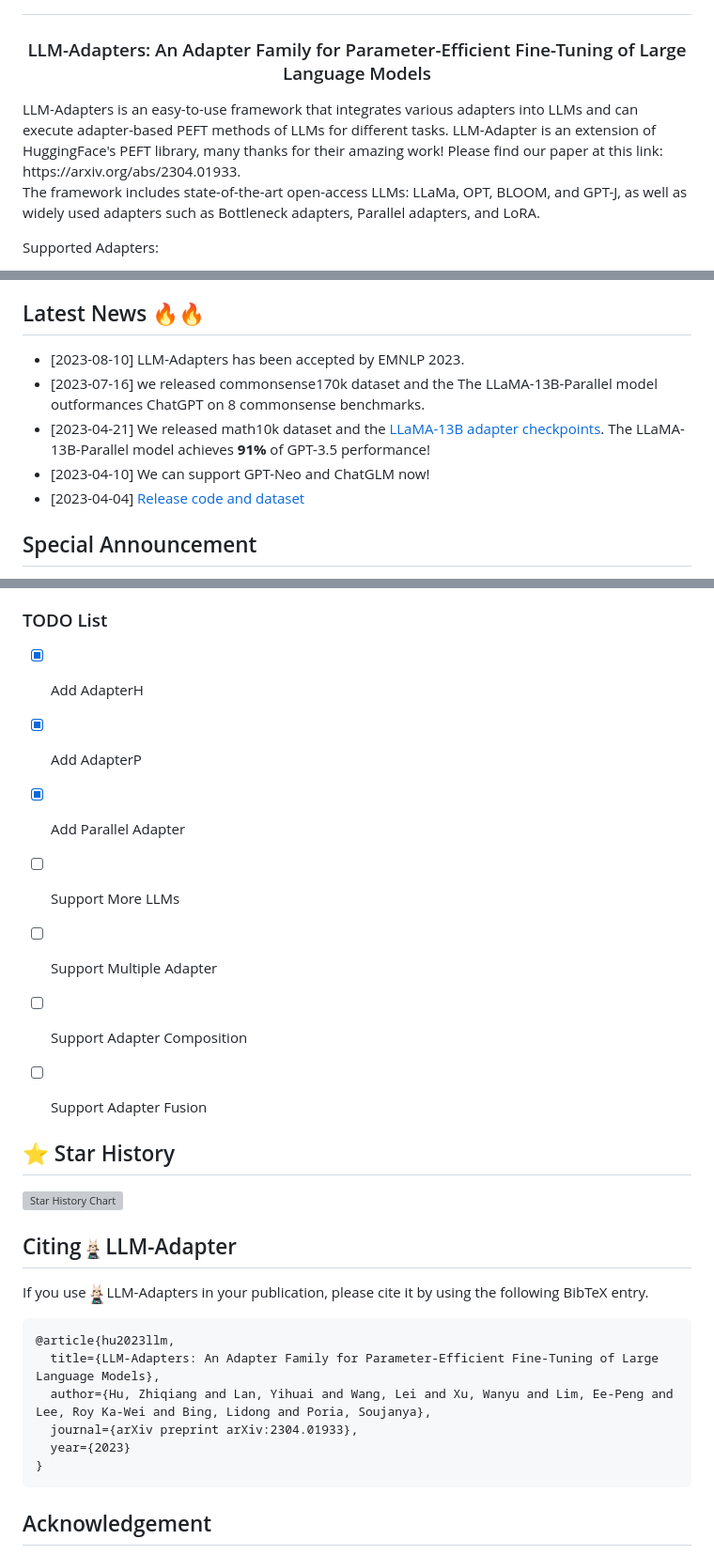
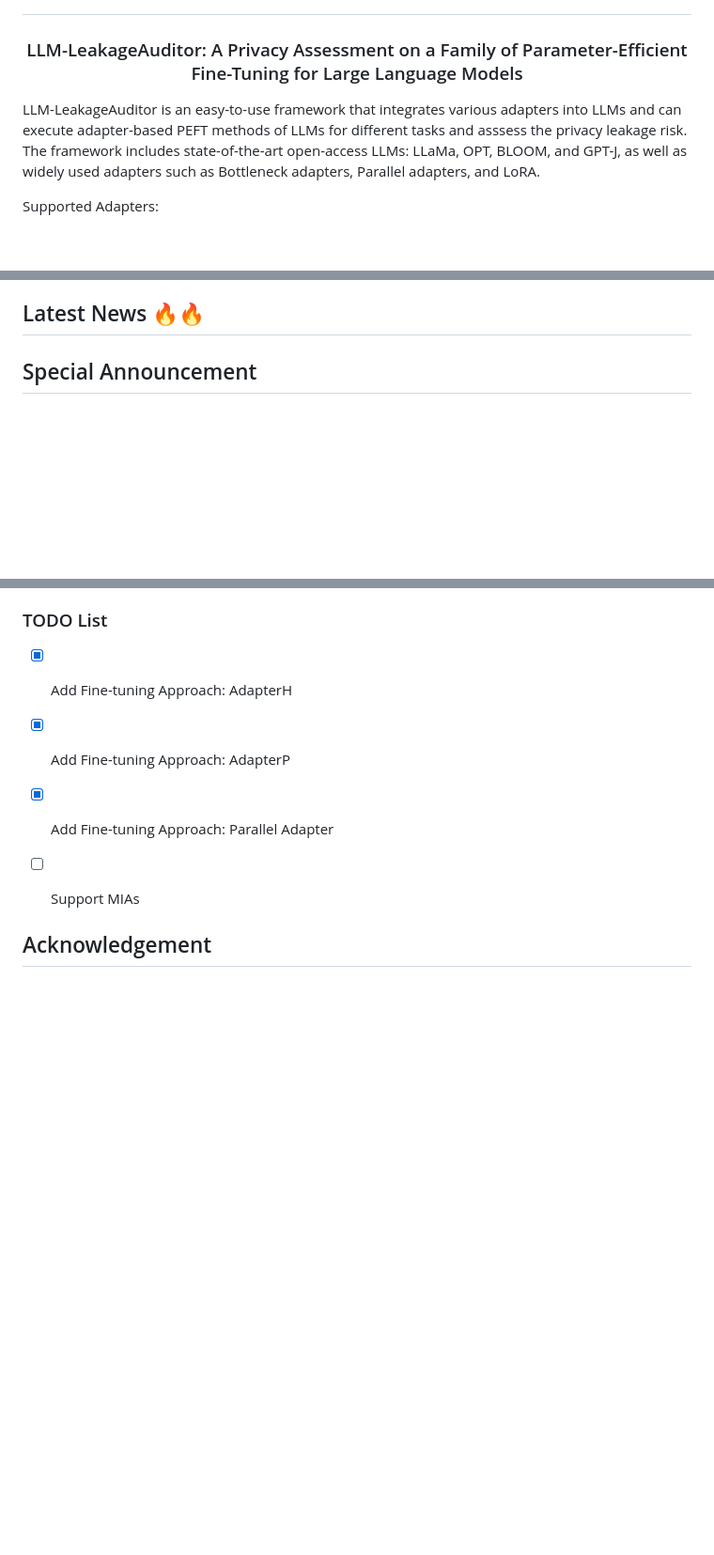
Before and after one commit to yKvD89Sri8/PrivAuditor, a Markdown page: README.md, 3 parts joined by grey strips. Shown: that part at 94% size. GitHub-like rendering; blank space fills up the shorter version; grey boxes are pictures that could not be loaded.

````diff
--- a/README.md
+++ b/README.md
@@ -20,9 +20,9 @@ limitations under the License.
 </h1>
 
 <h3 align="center">
-    <p>LLM-Adapters: An Adapter Family for Parameter-Efficient Fine-Tuning of Large Language Models </p>
+    <p>LLM-LeakageAuditor: A Privacy Assessment on a Family of Parameter-Efficient Fine-Tuning for Large Language Models </p>
 </h3>
-LLM-Adapters is an easy-to-use framework that integrates various adapters into LLMs and can execute adapter-based PEFT methods of LLMs for different tasks. LLM-Adapter is an extension of HuggingFace's PEFT library, many thanks for their amazing work! Please find our paper at this link: https://arxiv.org/abs/2304.01933.
+LLM-LeakageAuditor is an easy-to-use framework that integrates various adapters into LLMs and can execute adapter-based PEFT methods of LLMs for different tasks and asssess the privacy leakage risk.
 
 The framework includes state-of-the-art open-access LLMs: LLaMa, OPT, BLOOM, and GPT-J, as well as widely used adapters such as Bottleneck adapters, Parallel adapters, and LoRA.
 
@@ -37,12 +37,6 @@ Supported Adapters:
 7. Prompt Tuning: [The Power of Scale for Parameter-Efficient Prompt Tuning](https://arxiv.org/pdf/2104.08691.pdf)
 
 ## Latest News 🔥🔥
-
-* [2023-08-10] LLM-Adapters has been accepted by EMNLP 2023.
-* [2023-07-16] we released commonsense170k dataset and the  The LLaMA-13B-Parallel model outformances ChatGPT on 8 commonsense benchmarks.
-* [2023-04-21] We released math10k dataset and the [LLaMA-13B adapter checkpoints](https://drive.google.com/file/d/1NqUv-Hn_mAkGXsUOqpJKmPKW5Gp8mRlO/view?usp=sharing). The LLaMA-13B-Parallel model achieves **91%** of GPT-3.5 performance!
-* [2023-04-10] We can support GPT-Neo and ChatGLM now!
-* [2023-04-04] [Release code and dataset](https://github.com/AGI-Edgerunners/LLM-Adapters)
 
 ## Special Announcement
 The `math_10k.json` data is collected with the training sets of GSM8K, MAWPS, and AQuA(1000 examples). However, MAWPS consists of AddSub, MultiArith, SingleOp, SingleEq, SimulEq-S, SimulEq-L. Thus, we can't utilize MultiArith, AddSub, and SingleEq as evaluation benchmarks with models trained with `math_10k.json`. We evaluate the PEFT methods on the MAWPS test set instead, and the result table has been updated (The findings in the paper are consistent). Furthermore, two variations of `math_10k.json` have been uploaded, `math_7K.json` where the MAWPS samples have been deleted, and `math_14k.json` where the MAWPS samples have been deleted as well and we combine ChatGPT and GPT-4 rationales. Sincerely apologize for any inconvenience!
@@ -236,31 +183,11 @@ This metrix shows whether different models can use LoRA,AdapterH,AdapterP,Parall
 
 
 ### TODO List
-- [x] Add AdapterH
-- [x] Add AdapterP
-- [x] Add Parallel Adapter
-- [ ] Support More LLMs
-- [ ] Support Multiple Adapter
-- [ ] Support Adapter Composition
-- [ ] Support Adapter Fusion
+- [x] Add Fine-tuning Approach: AdapterH
+- [x] Add Fine-tuning Approach: AdapterP
+- [x] Add Fine-tuning Approach: Parallel Adapter
+- [ ] Support MIAs
 
-
-## :star: Star History
-
-[![Star History Chart](https://api.star-history.com/svg?repos=AGI-Edgerunners/LLM-Adapters&type=Date)](https://star-history.com/#AGI-Edgerunners/LLM-Adapters&Date)
-
-## Citing <img src="picture.jpg" width="14px" height="14px"> LLM-Adapter
-
-If you use <img src="picture.jpg" width="14px" height="14px"> LLM-Adapters in your publication, please cite it by using the following BibTeX entry.
-
-```bibtex
-@article{hu2023llm,
-  title={LLM-Adapters: An Adapter Family for Parameter-Efficient Fine-Tuning of Large Language Models},
-  author={Hu, Zhiqiang and Lan, Yihuai and Wang, Lei and Xu, Wanyu and Lim, Ee-Peng and Lee, Roy Ka-Wei and Bing, Lidong and Poria, Soujanya},
-  journal={arXiv preprint arXiv:2304.01933},
-  year={2023}
-}
-```
 
 ## Acknowledgement
 
````
Also changed, not shown: other parts of README.md (+2 -49 lines).
